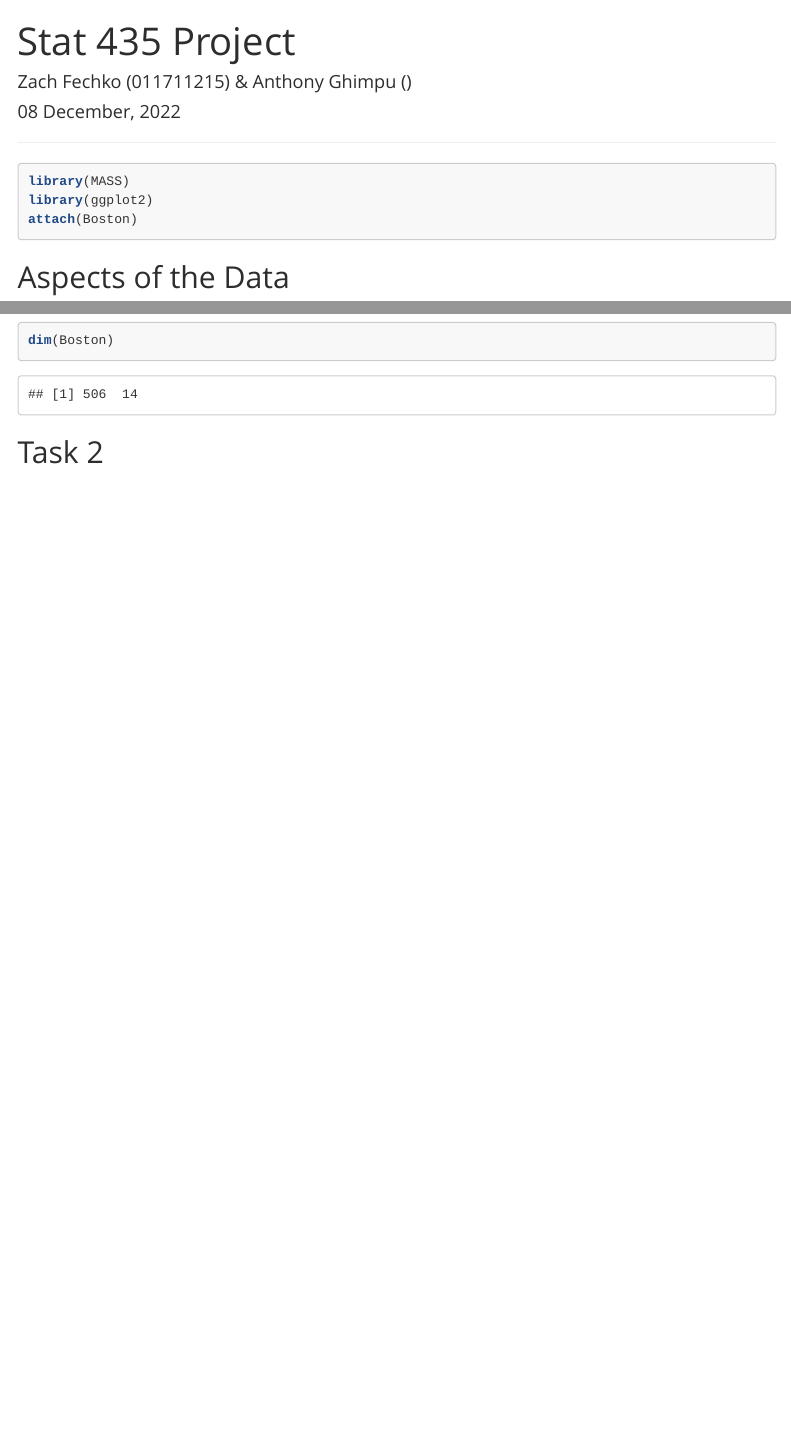
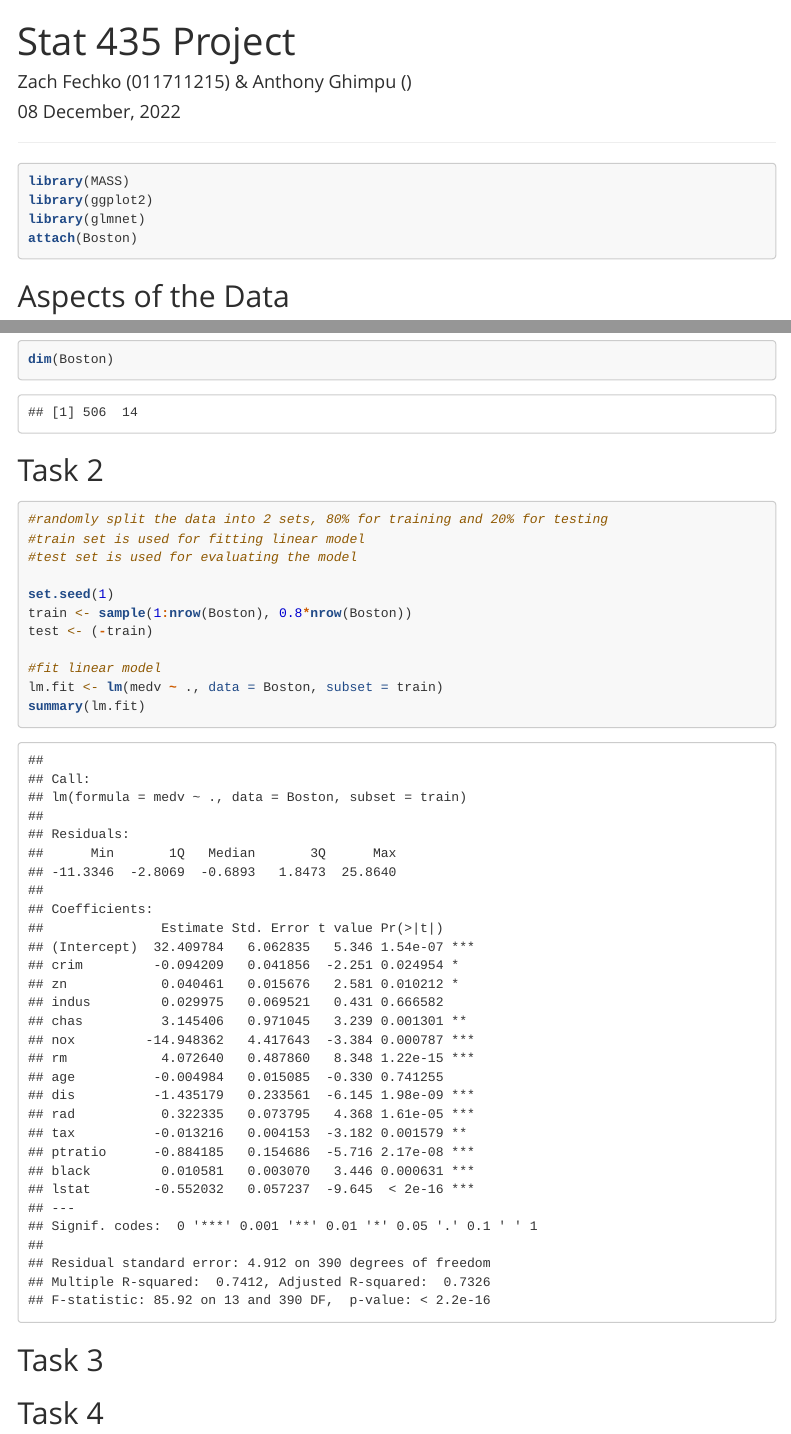
Before and after one commit to zfechko/STAT-435-Project, an R Markdown document (project.rmd): the page in a window 1100 px wide, from its top, and a second part further down, joined at a grey line. Rendered offline with R 4.5, knitr and Pandoc, with nearby package versions; menus at the side of the page are left out.

Commit message:
split data into train/test set and setup rest of document

````diff
--- a/project.rmd
+++ b/project.rmd
@@ -19,6 +19,7 @@ knitr::opts_chunk$set(echo = TRUE)
 ```{r label=imports, message=FALSE}
 library(MASS)
 library(ggplot2)
+library(glmnet)
 attach(Boston)
 ```
 
@@ -30,6 +31,29 @@ dim(Boston)
 ```
 
 ## Task 2
+
 ```{r label=task2}
+#randomly split the data into 2 sets, 80% for training and 20% for testing
+#train set is used for fitting linear model
+#test set is used for evaluating the model
+
+set.seed(1)
+train <- sample(1:nrow(Boston), 0.8*nrow(Boston))
+test <- (-train)
+
+#fit linear model
+lm.fit <- lm(medv ~ ., data = Boston, subset = train)
+summary(lm.fit)
+```
+
+## Task 3
+
+```{r label=task3}
 
 ```
+
+## Task 4
+
+```{r label=task4}
+
+```
````
